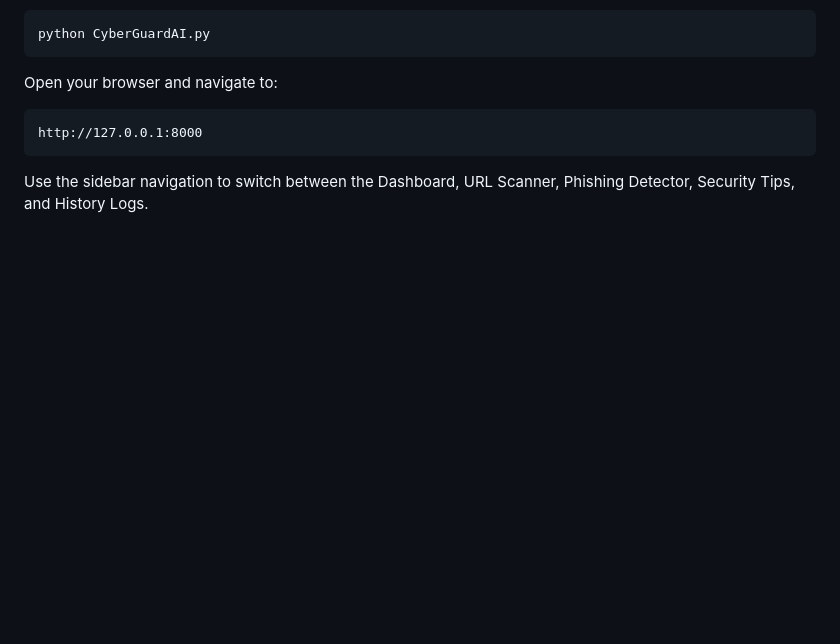
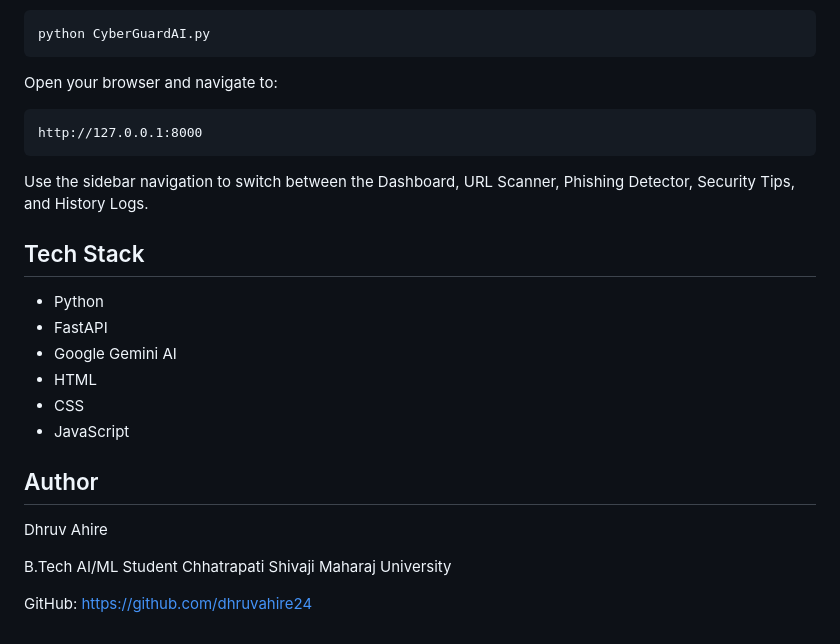
Before and after one commit to dhruvahire24/CyberGuardAI, a Markdown page: README.md, the part around the change. Rendered like a GitHub page; blank space fills up the shorter version.

Commit message:
Update README with tech stack and author info
Added author information and tech stack details to README.

````diff
--- a/README.md
+++ b/README.md
@@ -81,3 +81,24 @@ Open your browser and navigate to:
 http://127.0.0.1:8000
 ```
 Use the sidebar navigation to switch between the Dashboard, URL Scanner, Phishing Detector, Security Tips, and History Logs.
+
+
+
+## Tech Stack
+
+- Python
+- FastAPI
+- Google Gemini AI
+- HTML
+- CSS
+- JavaScript
+
+## Author
+
+Dhruv Ahire
+
+B.Tech AI/ML Student
+Chhatrapati Shivaji Maharaj University
+
+GitHub:
+https://github.com/dhruvahire24
````
